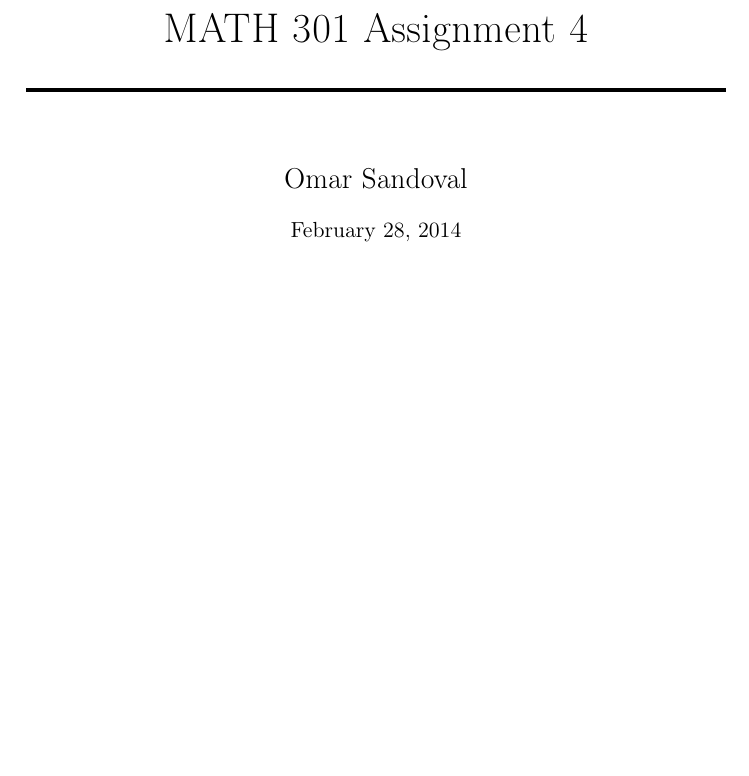
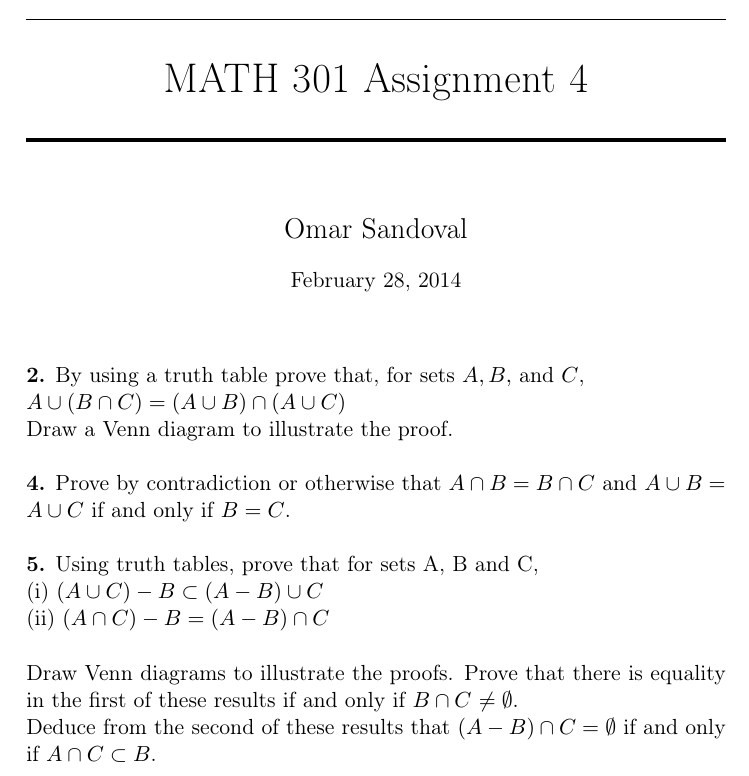
Before and after one commit to ohmar/MATH301, a LaTeX problem sheet (Homework4.tex): part of the page, cut so that both start at the same text, the shorter picture padded with empty space. Compiled offline with pdfLaTeX.

Commit message:
Added 3 problem descriptioncriptions.

```diff
--- a/Homework4.tex
+++ b/Homework4.tex
@@ -41,15 +41,28 @@
 %----------------------------------------------------------------------------------------
 %	PROBLEM 2
 %----------------------------------------------------------------------------------------
+\textbf{2.} By using a truth table prove that, for sets $A, B,$ and $C$,\\
+$A \cup ( B \cap C ) = ( A \cup B ) \cap ( A \cup C )$ \\
+Draw a Venn diagram to illustrate the proof. \\
 
 %----------------------------------------------------------------------------------------
 %	PROBLEM 4
 %----------------------------------------------------------------------------------------
+\textbf{4.} Prove by contradiction or otherwise that $A \cap B = B \cap C$ and $ A \cup B
+ = A \cup C$ if and only if $B = C$. \\
 
 %----------------------------------------------------------------------------------------
 %	PROBLEM 5
 %----------------------------------------------------------------------------------------
+\textbf{5.} Using truth tables, prove that for sets A, B and C, \\
+(i) $(A \cup C) - B \subset (A - B) \cup C$ \\
+(ii) $(A \cap C) - B = (A - B) \cap C$ \\
 
+Draw Venn diagrams to illustrate the proofs.
+Prove that there is equality in the first of these results if and only if $B \cap C$
+ $\not= \emptyset$. \\
+Deduce from the second of these results that $(A-B)\cap C = \emptyset$ if and only if
+ $A \cap C \subset B$.
 %----------------------------------------------------------------------------------------
 %	PROBLEM 7
 %----------------------------------------------------------------------------------------
```
